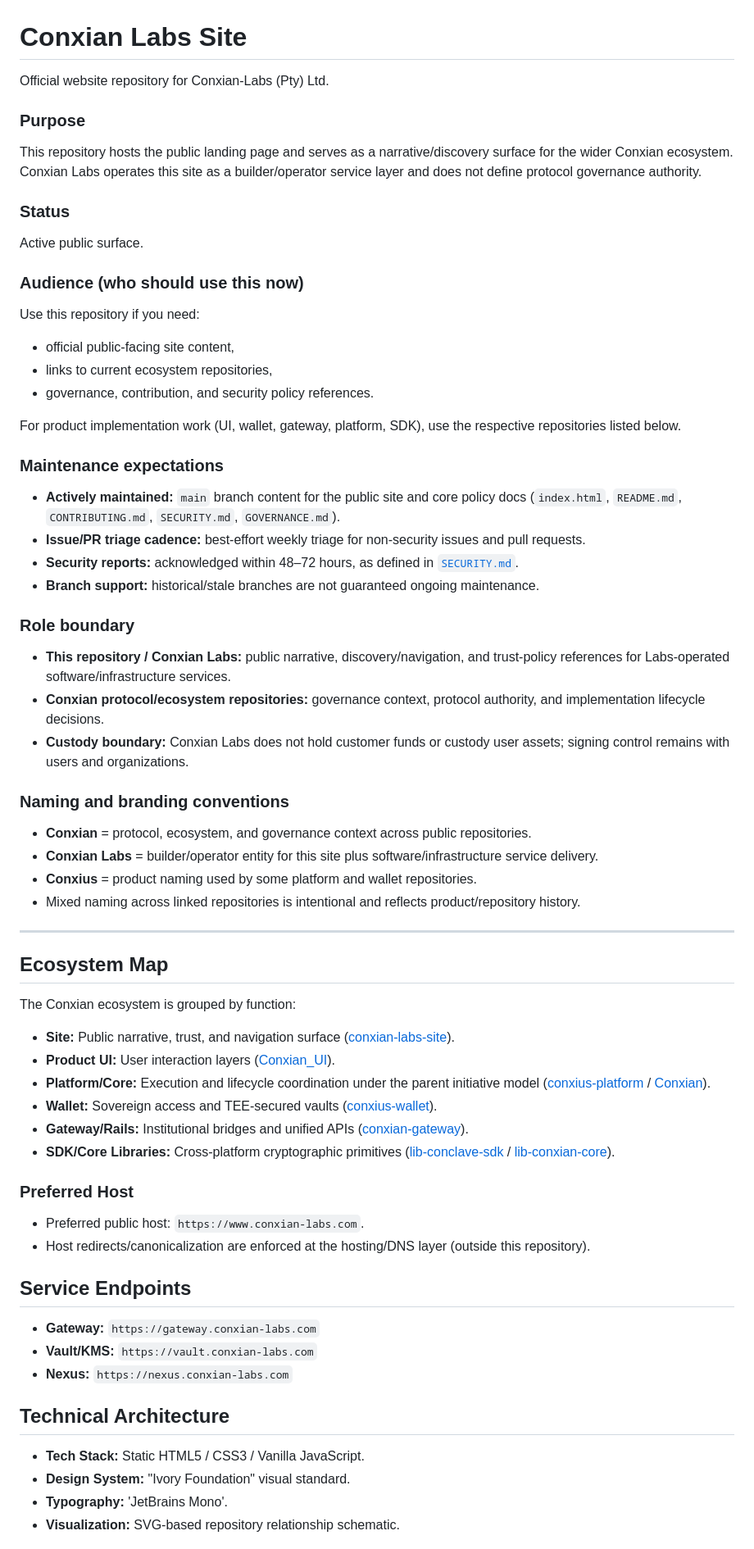
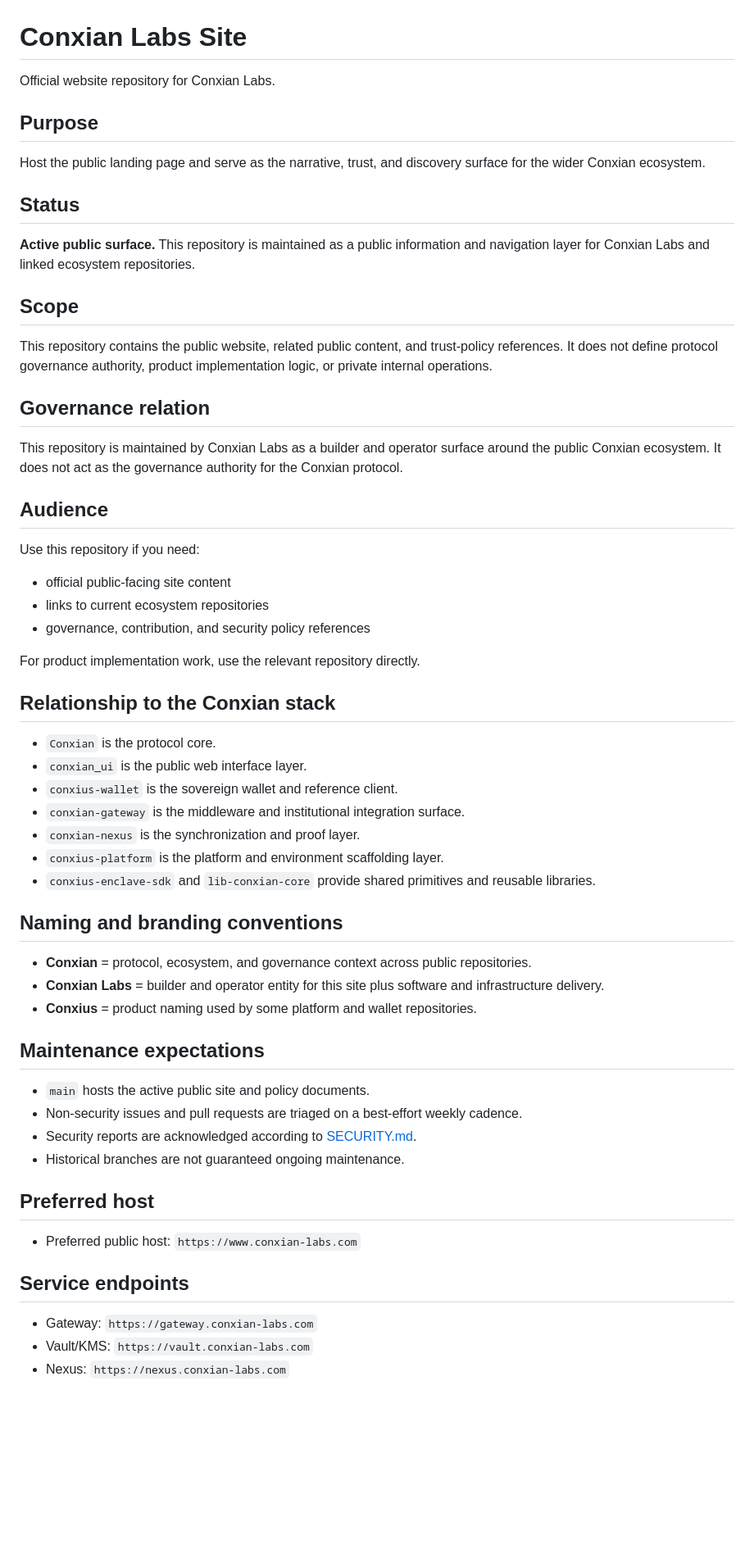
Before and after one commit to Conxian/conxian-labs-site, a Markdown page: README.md, the part around one of its changes. Shown at 82% size. Rendered like a GitHub page; blank space fills up the shorter version.

Commit message:
docs: align public README with org standard

```diff
--- a/README.md
+++ b/README.md
@@ -1,63 +1,63 @@
 # Conxian Labs Site
 
-Official website repository for Conxian-Labs (Pty) Ltd.
+Official website repository for Conxian Labs.
 
-### Purpose
-This repository hosts the public landing page and serves as a narrative/discovery surface for the wider Conxian ecosystem.
-Conxian Labs operates this site as a builder/operator service layer and does not define protocol governance authority.
+## Purpose
 
-### Status
-Active public surface.
+Host the public landing page and serve as the narrative, trust, and discovery surface for the wider Conxian ecosystem.
 
-### Audience (who should use this now)
+## Status
+
+**Active public surface.** This repository is maintained as a public information and navigation layer for Conxian Labs and linked ecosystem repositories.
+
+## Scope
+
+This repository contains the public website, related public content, and trust-policy references. It does not define protocol governance authority, product implementation logic, or private internal operations.
+
+## Governance relation
+
+This repository is maintained by Conxian Labs as a builder and operator surface around the public Conxian ecosystem. It does not act as the governance authority for the Conxian protocol.
+
+## Audience
+
 Use this repository if you need:
-- official public-facing site content,
-- links to current ecosystem repositories,
-- governance, contribution, and security policy references.
 
-For product implementation work (UI, wallet, gateway, platform, SDK), use the respective repositories listed below.
+- official public-facing site content
+- links to current ecosystem repositories
+- governance, contribution, and security policy references
 
-### Maintenance expectations
-- **Actively maintained:** `main` branch content for the public site and core policy docs (`index.html`, `README.md`, `CONTRIBUTING.md`, `SECURITY.md`, `GOVERNANCE.md`).
-- **Issue/PR triage cadence:** best-effort weekly triage for non-security issues and pull requests.
-- **Security reports:** acknowledged within 48–72 hours, as defined in [`SECURITY.md`](./SECURITY.md).
-- **Branch support:** historical/stale branches are not guaranteed ongoing maintenance.
+For product implementation work, use the relevant repository directly.
 
-### Role boundary
-- **This repository / Conxian Labs:** public narrative, discovery/navigation, and trust-policy references for Labs-operated software/infrastructure services.
-- **Conxian protocol/ecosystem repositories:** governance context, protocol authority, and implementation lifecycle decisions.
-- **Custody boundary:** Conxian Labs does not hold customer funds or custody user assets; signing control remains with users and organizations.
+## Relationship to the Conxian stack
 
-### Naming and branding conventions
+- `Conxian` is the protocol core.
+- `conxian_ui` is the public web interface layer.
+- `conxius-wallet` is the sovereign wallet and reference client.
+- `conxian-gateway` is the middleware and institutional integration surface.
+- `conxian-nexus` is the synchronization and proof layer.
+- `conxius-platform` is the platform and environment scaffolding layer.
+- `conxius-enclave-sdk` and `lib-conxian-core` provide shared primitives and reusable libraries.
+
+## Naming and branding conventions
+
 - **Conxian** = protocol, ecosystem, and governance context across public repositories.
-- **Conxian Labs** = builder/operator entity for this site plus software/infrastructure service delivery.
+- **Conxian Labs** = builder and operator entity for this site plus software and infrastructure delivery.
 - **Conxius** = product naming used by some platform and wallet repositories.
-- Mixed naming across linked repositories is intentional and reflects product/repository history.
 
----
+## Maintenance expectations
 
-## Ecosystem Map
-The Conxian ecosystem is grouped by function:
-- **Site:** Public narrative, trust, and navigation surface ([conxian-labs-site](https://github.com/Conxian/conxian-labs-site)).
-- **Product UI:** User interaction layers ([Conxian_UI](https://github.com/Conxian/Conxian_UI)).
-- **Platform/Core:** Execution and lifecycle coordination under the parent initiative model ([conxius-platform](https://github.com/Conxian/conxius-platform) / [Conxian](https://github.com/Conxian/Conxian)).
-- **Wallet:** Sovereign access and TEE-secured vaults ([conxius-wallet](https://github.com/Conxian/conxius-wallet)).
-- **Gateway/Rails:** Institutional bridges and unified APIs ([conxian-gateway](https://github.com/Conxian/conxian-gateway)).
-- **SDK/Core Libraries:** Cross-platform cryptographic primitives ([lib-conclave-sdk](https://github.com/Conxian/lib-conclave-sdk) / [lib-conxian-core](https://github.com/Conxian/lib-conxian-core)).
+- `main` hosts the active public site and policy documents.
+- Non-security issues and pull requests are triaged on a best-effort weekly cadence.
+- Security reports are acknowledged according to [SECURITY.md](./SECURITY.md).
+- Historical branches are not guaranteed ongoing maintenance.
 
-### Preferred Host
-- Preferred public host: `https://www.conxian-labs.com`.
-- Host redirects/canonicalization are enforced at the hosting/DNS layer (outside this repository).
+## Preferred host
 
-## Service Endpoints
-- **Gateway:** `https://gateway.conxian-labs.com`
-- **Vault/KMS:** `https://vault.conxian-labs.com`
-- **Nexus:** `https://nexus.conxian-labs.com`
+- Preferred public host: `https://www.conxian-labs.com`
 
+## Service endpoints
 
-## Technical Architecture
-- **Tech Stack:** Static HTML5 / CSS3 / Vanilla JavaScript.
-- **Design System:** "Ivory Foundation" visual standard.
-- **Typography:** 'JetBrains Mono'.
-- **Visualization:** SVG-based repository relationship schematic.
+- Gateway: `https://gateway.conxian-labs.com`
+- Vault/KMS: `https://vault.conxian-labs.com`
+- Nexus: `https://nexus.conxian-labs.com`
 
```
Also changed, not shown: other parts of README.md (+28 -8 lines).
